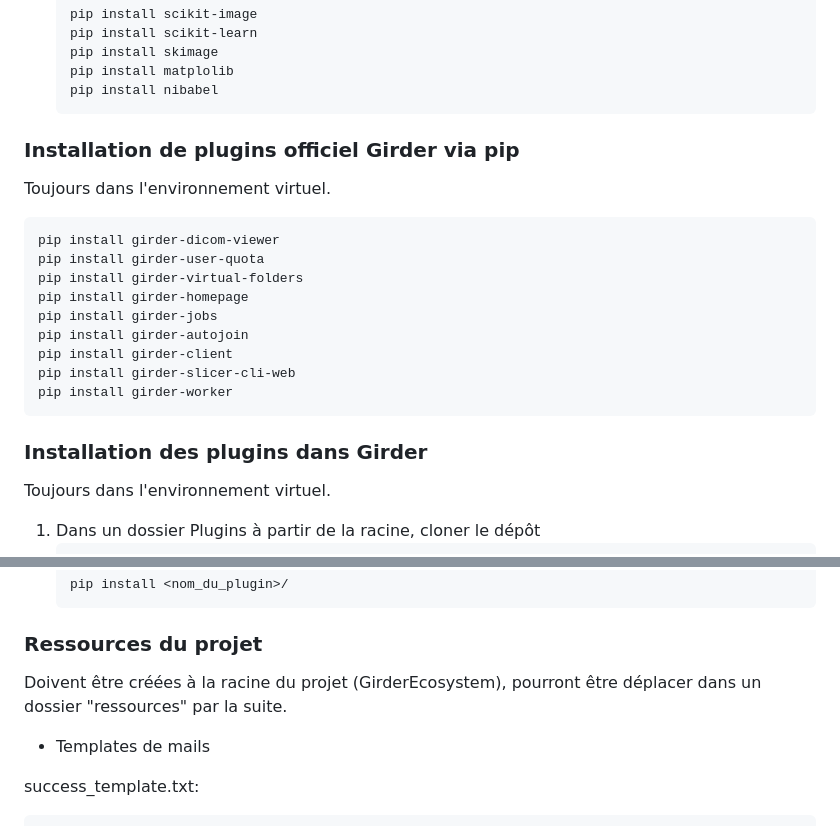
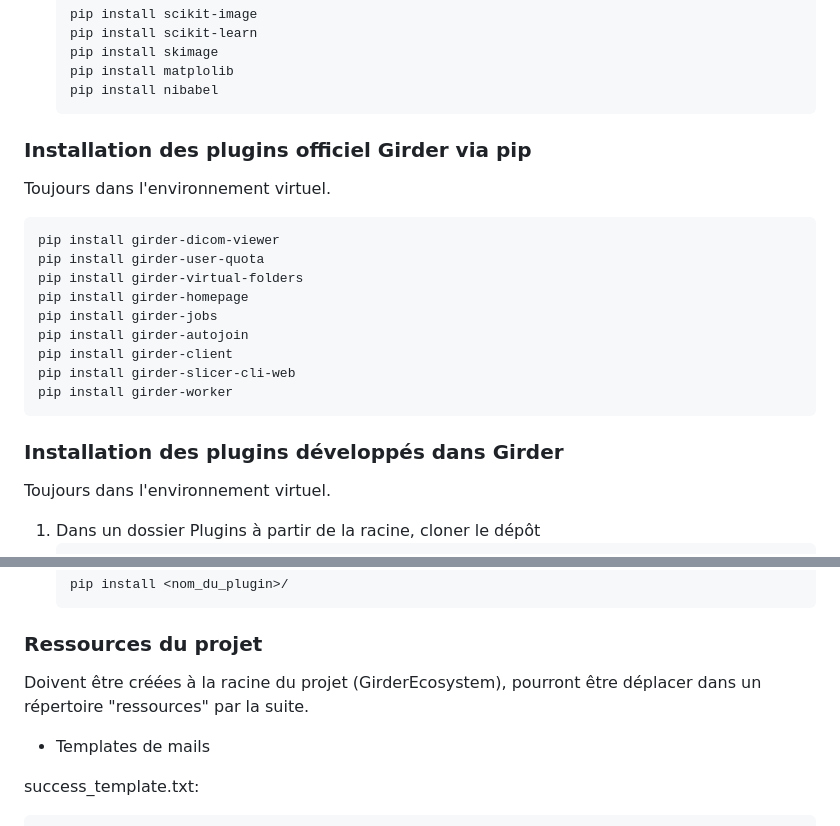
Before and after one commit to valeryozenne/plugin_uct, a Markdown page: README.md, 2 parts joined by grey strips. Drawn GitHub-style.

````diff
--- a/README.md
+++ b/README.md
@@ -139,7 +139,7 @@ mongo --eval 'db.runCommand({ connectionStatus: 1 })'
     pip install nibabel
     ```
 
-### Installation de plugins officiel Girder via pip
+### Installation des plugins officiel Girder via pip
 
 Toujours dans l'environnement virtuel.
 
@@ -155,7 +155,7 @@ pip install girder-slicer-cli-web
 pip install girder-worker
 ```
 
-### Installation des plugins dans Girder
+### Installation des plugins développés dans Girder
 
 Toujours dans l'environnement virtuel.
 
@@ -175,7 +175,7 @@ Toujours dans l'environnement virtuel.
 
 ### Ressources du projet
 
-Doivent être créées à la racine du projet (GirderEcosystem), pourront être déplacer dans un dossier "ressources" par la suite.
+Doivent être créées à la racine du projet (GirderEcosystem), pourront être déplacer dans un répertoire "ressources" par la suite.
 
 - Templates de mails
 
````
